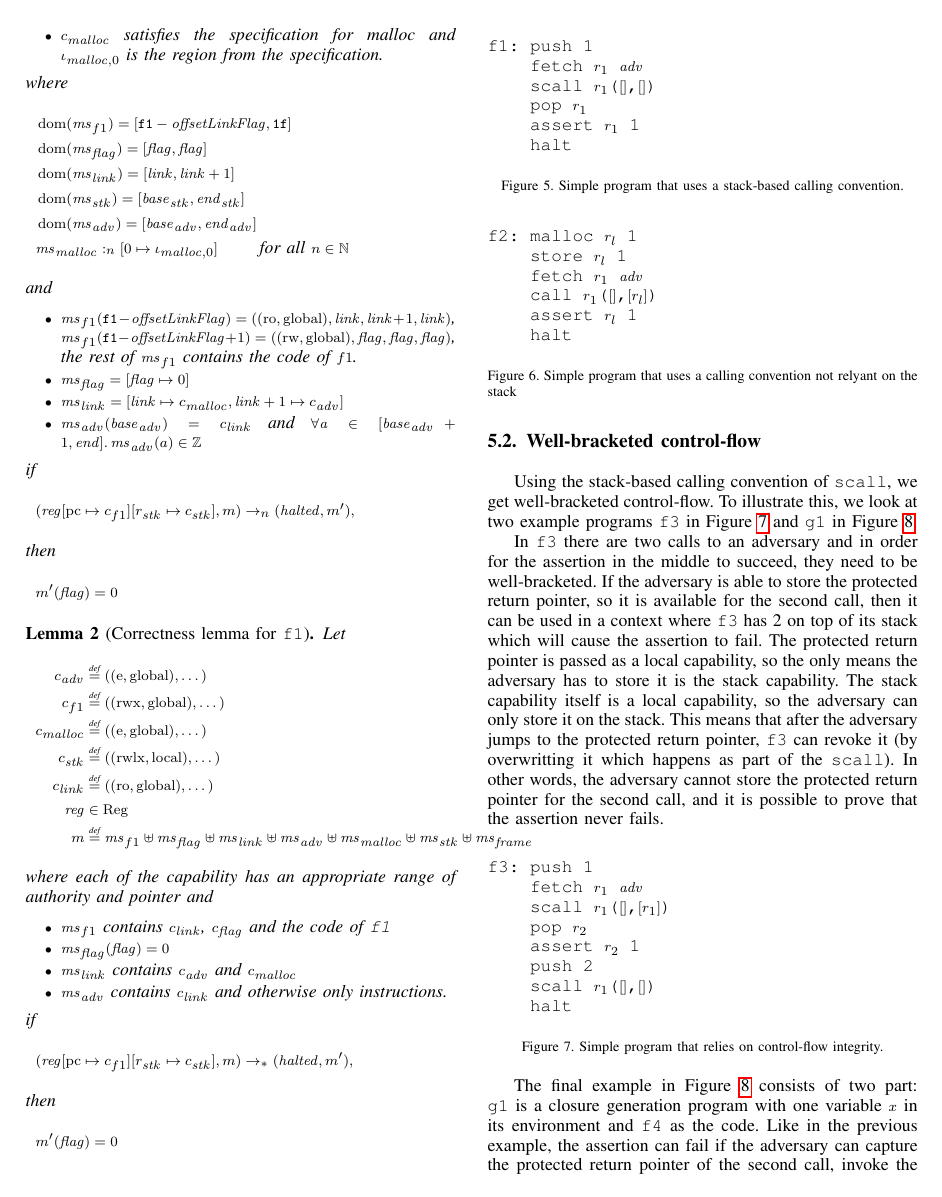
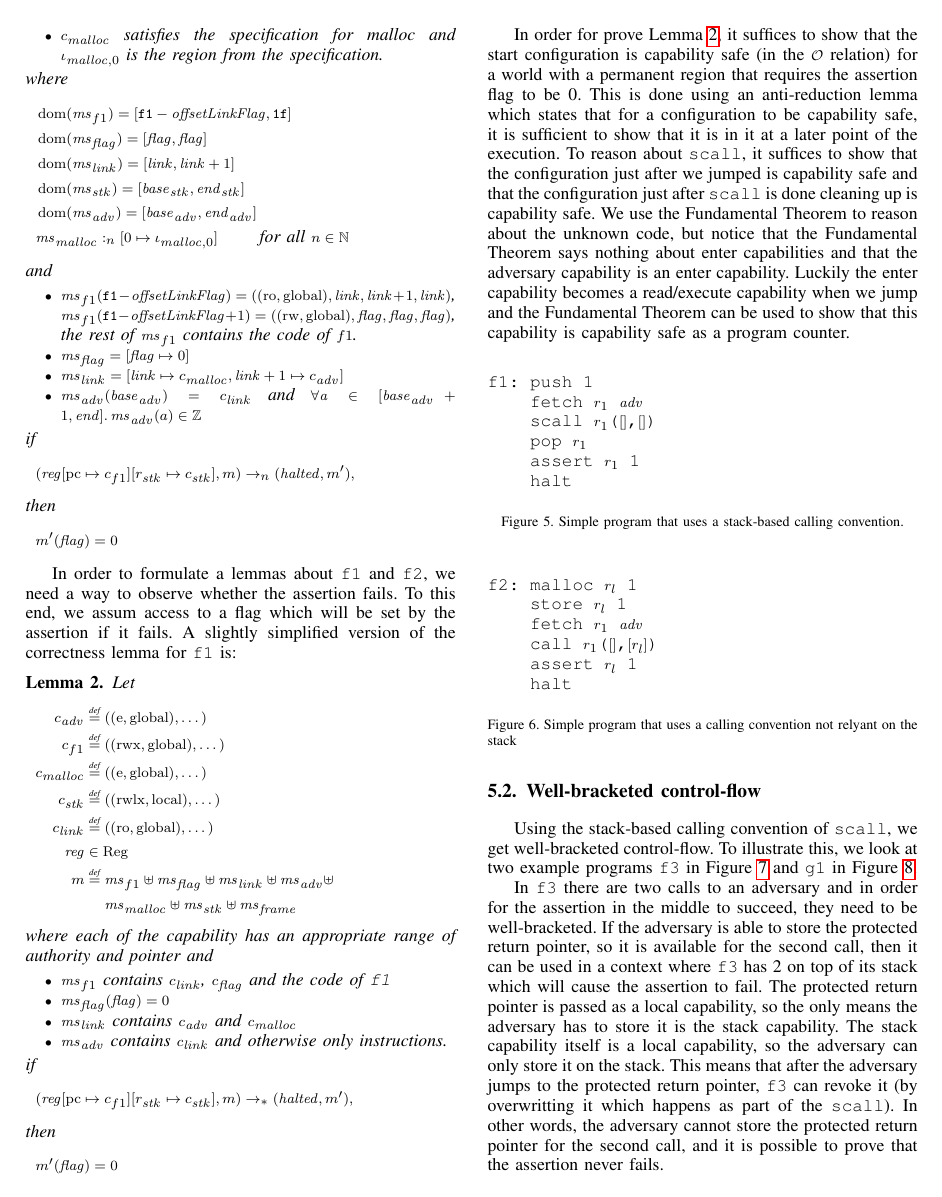
Before and after one commit to dominiquedevriese/capability-machine-reasoning-on-paper, a LaTeX paper (csf-2017/paper.tex): page 8 of 10. Compiled offline with pdfLaTeX; a missing font is replaced by an installed copy or a similar font; a LaTeX package or settings file that is missing is left out.

Commit message:
short text about f1 lemma proof

```diff
--- a/csf-2017/paper.tex
+++ b/csf-2017/paper.tex
@@ -1750,7 +1752,9 @@ programs.
   \]
 \end{lemma}
 
-\begin{lemma}[Correctness lemma for \texttt{f1}]
+
+In order to formulate a lemmas about \texttt{f1} and \texttt{f2}, we need a way to observe whether the assertion fails. To this end, we assum access to a flag which will be set by the assertion if it fails. A slightly simplified version of the correctness lemma for \texttt{f1} is:
+\begin{lemma}
   \label{lem:correctness-f1}
   Let
   \begin{align*}
@@ -1760,13 +1764,16 @@ programs.
     c_{\var{stk}} & \defeq ((\rwlx,\local),\dots) \\
     c_\link & \defeq ((\readonly,\glob),\dots)\\
     \reg & \in \Regs \\
-    m & \defeq \hs_{f1} \uplus
+    m & \defeq
+        \begin{aligned}[t]
+          &\hs_{f1} \uplus
         \hs_\flag \uplus
         \ms_{\var{link}} \uplus
-        \hs_\adv \uplus
-        \ms_{\malloc} \uplus
+        \hs_\adv \uplus \\
+        &\ms_{\malloc} \uplus
         \ms_{\var{stk}} \uplus
         \ms_{\var{frame}}
+      \end{aligned}
   \end{align*}
   where each of the capability has an appropriate range of authority and pointer and
   \begin{itemize}
@@ -1785,8 +1792,21 @@ programs.
   \]
 \end{lemma}
 
-
-
+In order for prove Lemma~\ref{lem:correctness-f1}, it suffices to show
+that the start configuration is capability safe (in the $\observations$ relation) for a
+world with a permanent region that requires the assertion flag to be
+0. This is done using an anti-reduction lemma which states that for a
+configuration to be capability safe, it is sufficient to
+show that it is in it at a later point of the execution. To reason
+about \texttt{scall}, it suffices to show that the configuration just
+after we jumped is capability safe and that the configuration just
+after \texttt{scall} is done cleaning up is capability safe.
+We use the Fundamental Theorem to reason about the unknown code, but
+notice that the Fundamental Theorem says nothing about enter
+capabilities and that the adversary capability is an enter
+capability. Luckily the enter capability becomes a read/execute
+capability when we jump and the Fundamental Theorem can be used to
+show that this capability is capability safe as a program counter.
 
 \begin{figure}[htbp]
   \centering
```
Also changed, not shown: csf-2017/paper.tex (6 more changed lines).
